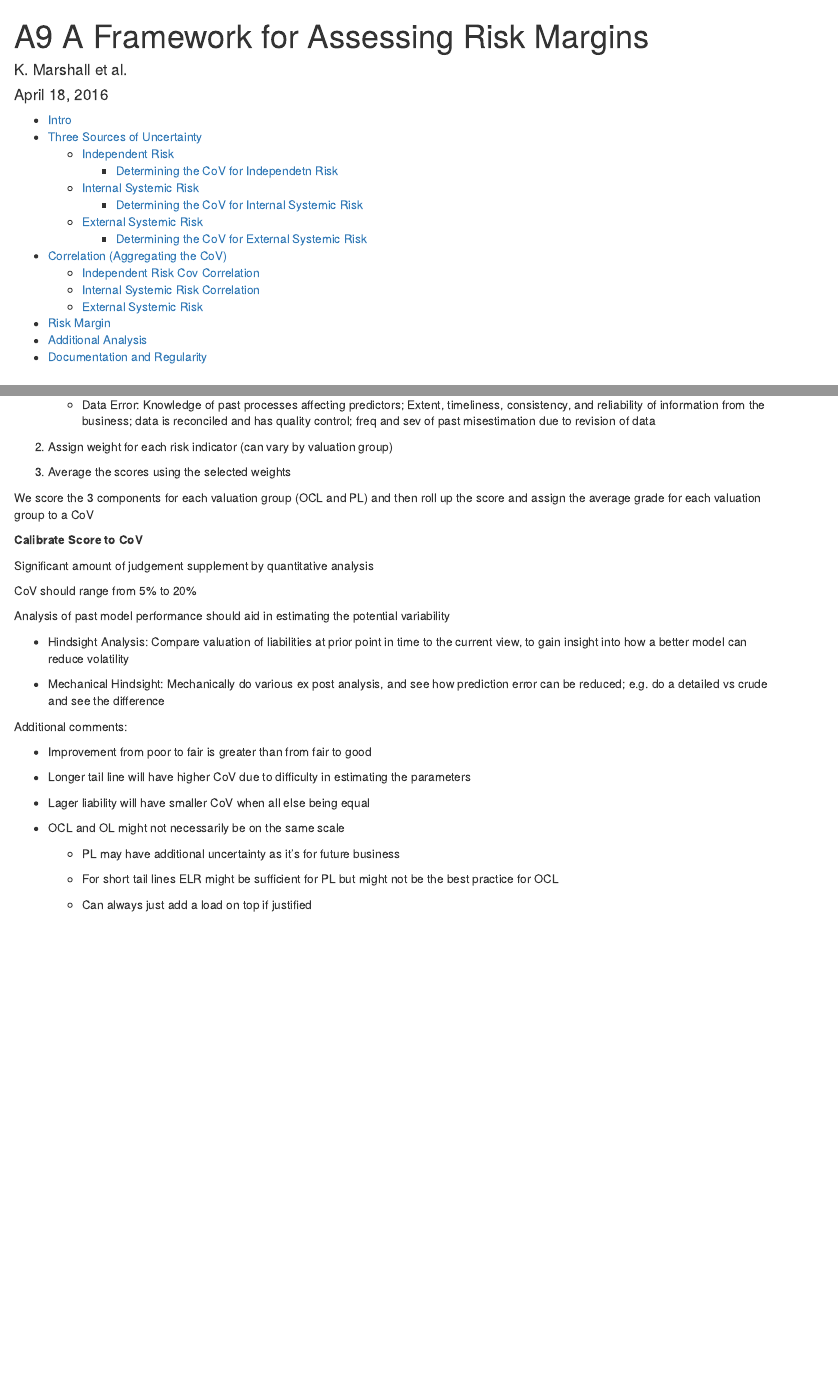
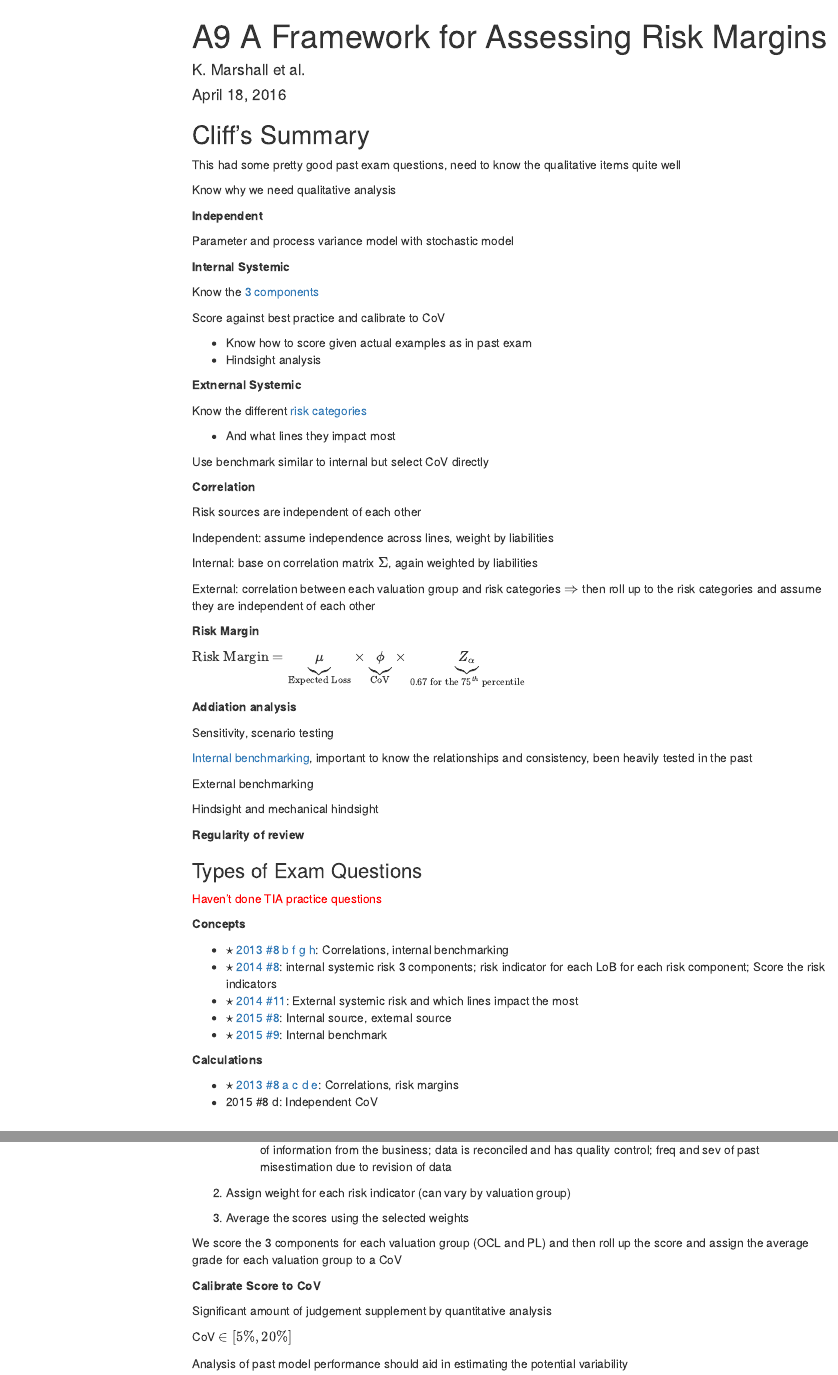
Before and after one commit to cliffordlau/Exam-7-Notes, an R Markdown document (Section A/A9-Assessing-Risk-Margin.Rmd): the page in a window 1100 px wide, from its top, and a second part further down, joined at a grey line. Rendered offline with R 4.5, knitr and Pandoc, with nearby package versions; menus at the side of the page are left out.

Commit message:
A9 including questions

```diff
--- a/Section A/A9-Assessing-Risk-Margin.Rmd
+++ b/Section A/A9-Assessing-Risk-Margin.Rmd
@@ -5,3 +5,4 @@ date: "`r format(Sys.time(), '%B %d, %Y')`"
 output:
   html_document:
     toc: true
+    toc_float:
@@ -8,3 +11,72 @@ output:
     toc_depth: 4
 ---
 
+## Cliff's Summary
+
+This had some pretty good past exam questions, need to know the qualitative items quite well
+
+Know why we need qualitative analysis
+
+**Independent**
+
+Parameter and process variance model with stochastic model
+
+**Internal Systemic**
+
+Know the [3 components](#int-sys-comp)
+
+Score against best practice and calibrate to CoV
+
+* Know how to score given actual examples as in past exam
+* Hindsight analysis
+
+**Extnernal Systemic**
+
+Know the different [risk categories](#risk-category)
+
+* And what lines they impact most
+
+Use benchmark similar to internal but select CoV directly
+
+**Correlation**
+
+Risk sources are independent of each other
+
+Independent: assume independence across lines, weight by liabilities
+
+Internal: base on correlation matrix $\Sigma$, again weighted by liabilities
+
+External: correlation between each valuation group and risk categories $\Rightarrow$ then roll up to the risk categories and assume they are independent of each other
+
+**Risk Margin**
+
+$\text{Risk Margin} = \underbrace{\mu}_{\text{Expected Loss}} \times \underbrace{\phi }_{\text{CoV}} \times \underbrace{Z_{\alpha}}_{0.67\text{ for the }75^{th}\text{ percentile}}$
+
+**Addiation analysis**
+
+Sensitivity, scenario testing
+
+[Internal benchmarking](#int-bench), important to know the relationships and consistency, been heavily tested in the past
+
+External benchmarking
+
+Hindsight and mechanical hindsight
+
+**Regularity of review**
+
+### Types of Exam Questions
+
+<span style="color:red">Haven't done TIA practice questions</span>
+
+**Concepts**
+
+* $\star$ [2013 #8 b f g h](#2013-8): Correlations, internal benchmarking
+* $\star$ [2014 #8](#2014-8): internal systemic risk 3 components; risk indicator for each LoB for each risk component; Score the risk indicators
+* $\star$ [2014 #11](#2014-11): External systemic risk and which lines impact the most
+* $\star$ [2015 #8](#2015-8): Internal source, external source
+* $\star$ [2015 #9](#2015-9): Internal benchmark
+
+**Calculations**
+
+* $\star$ [2013 #8 a c d e](#2013-8): Correlations, risk margins
+* 2015 #8 d: Independent CoV
@@ -137,13 +210,13 @@ We score the 3 components for each valuation group (OCL and PL) and then roll up
 
 Significant amount of judgement supplement by quantitative analysis
 
-CoV should range from 5% to 20%
+CoV $\in [5\%, 20\%]$
 
 Analysis of past model performance should aid in estimating the potential variability
 
-* Hindsight Analysis: Compare valuation of liabilities at prior point in time to the current view, to gain insight into how a better model can reduce volatility
+* **Hindsight Analysis**: Compare valuation of liabilities at prior point in time to the current view, to gain insight into how a better model can reduce volatility
 
-* Mechanical Hindsight: Mechanically do various ex post analysis, and see how prediction error can be reduced; e.g. do a detailed vs crude and see the difference
+* **Mechanical Hindsight**: Mechanically do various ex post analysis, and see how prediction error can be reduced; e.g. do a detailed vs crude and see the difference
 
 Additional comments:
 
```
Also changed, not shown: Section A/A4-WC-High-Deductibe.html, Section A/questions/2013-8A1.png (added), Section A/questions/2013-8A2.png (added), Section A/questions/2013-8Q1.png (added), Section A/questions/2013-8Q2.png (added), Section A/questions/2014-11A1.png (added), Section A/questions/2014-11A2.png (added), Section A/questions/2014-11Q.png (added), Section A/questions/2014-8A.png (added), Section A/questions/2014-8Q.png (added), Section A/questions/2015-8A1.png (added), Section A/questions/2015-8A2.png (added), Section A/questions/2015-8Q.png (added), Section A/questions/2015-9A.png (added), 2 more files, 1 other file.
